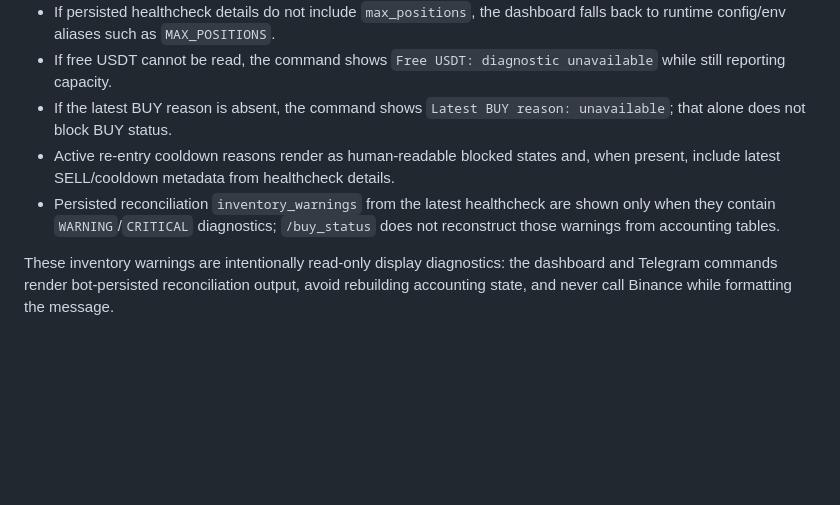
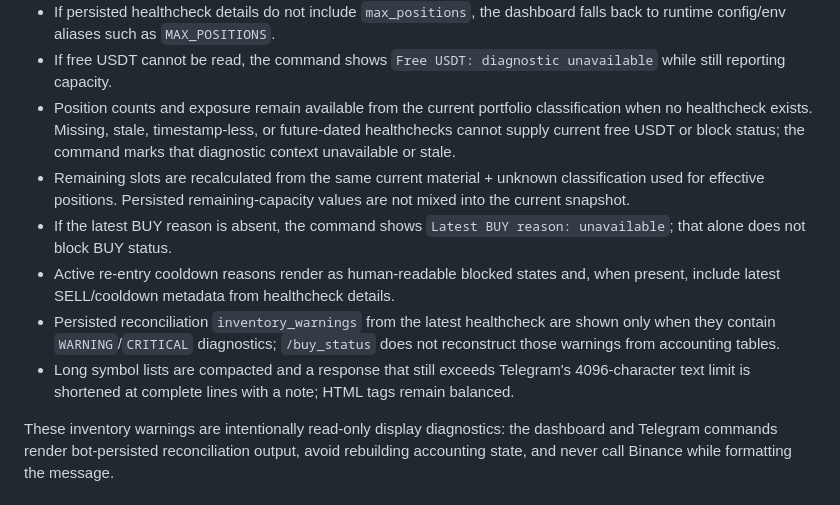
Before and after one commit to ccantero/django_render, a Markdown page: README.md, the part around one of its changes. Drawn GitHub-style; blank space fills up the shorter version.

Commit message:
Document Telegram BUY status freshness handling

```diff
--- a/README.md
+++ b/README.md
@@ -312,6 +312,13 @@ diagnostic gaps hide useful information:
   falls back to runtime config/env aliases such as `MAX_POSITIONS`.
 - If free USDT cannot be read, the command shows
   `Free USDT: diagnostic unavailable` while still reporting capacity.
+- Position counts and exposure remain available from the current portfolio
+  classification when no healthcheck exists. Missing, stale, timestamp-less,
+  or future-dated healthchecks cannot supply current free USDT or block status;
+  the command marks that diagnostic context unavailable or stale.
+- Remaining slots are recalculated from the same current material + unknown
+  classification used for effective positions. Persisted remaining-capacity
+  values are not mixed into the current snapshot.
 - If the latest BUY reason is absent, the command shows
   `Latest BUY reason: unavailable`; that alone does not block BUY status.
 - Active re-entry cooldown reasons render as human-readable blocked states and,
@@ -319,6 +326,9 @@ diagnostic gaps hide useful information:
 - Persisted reconciliation `inventory_warnings` from the latest healthcheck are
   shown only when they contain `WARNING`/`CRITICAL` diagnostics; `/buy_status`
   does not reconstruct those warnings from accounting tables.
+- Long symbol lists are compacted and a response that still exceeds Telegram's
+  4096-character text limit is shortened at complete lines with a note; HTML
+  tags remain balanced.
 
 These inventory warnings are intentionally read-only display diagnostics: the
 dashboard and Telegram commands render bot-persisted reconciliation output,
```
Also changed, not shown: other parts of README.md (+2 -2 lines).
